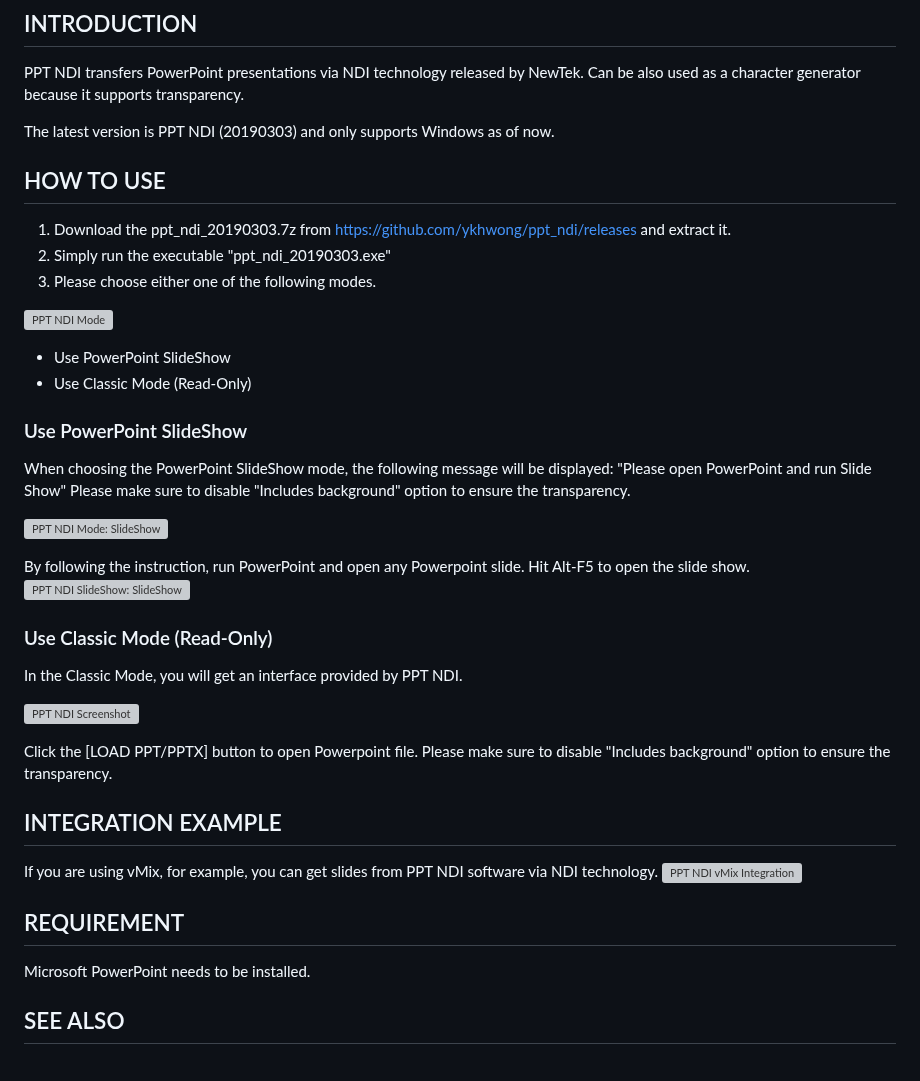
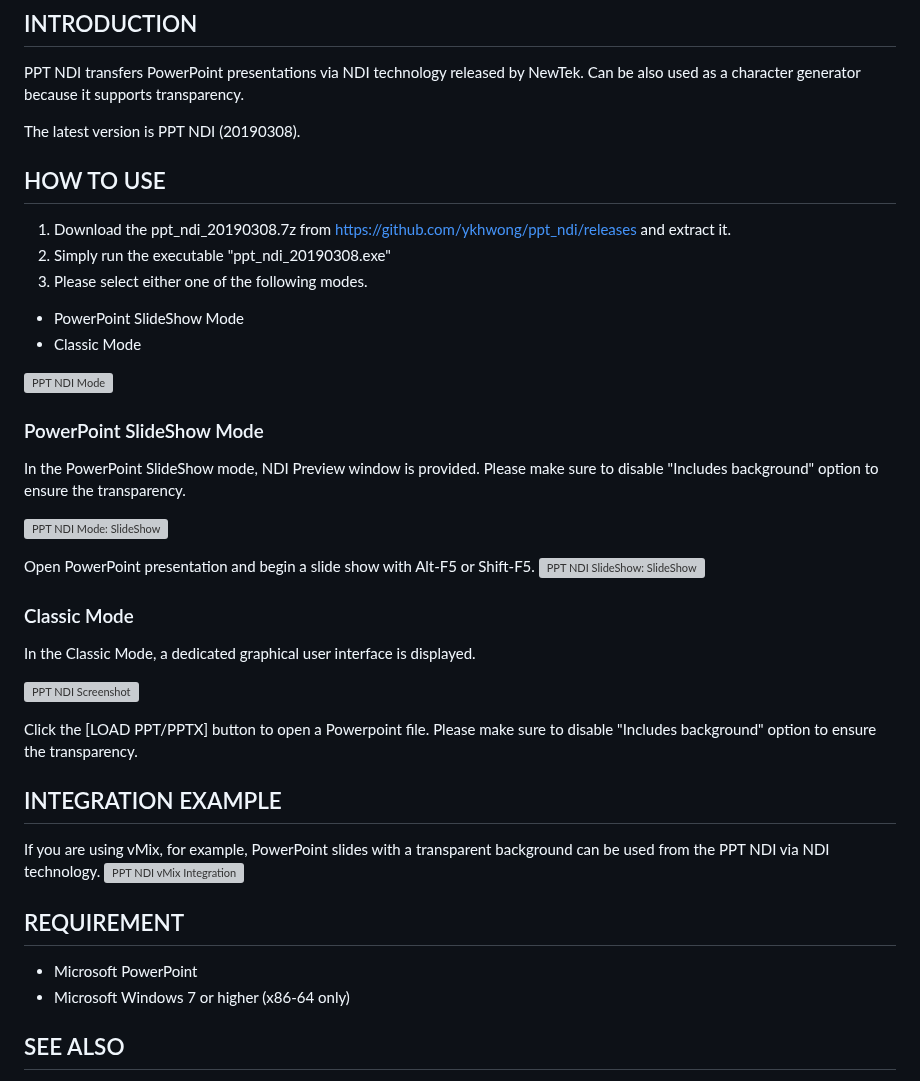
Before and after one commit to ykhwong/ppt-ndi, a Markdown page: README.md, the part around the change. Drawn GitHub-style; grey boxes are pictures that could not be loaded.

Commit message:
[FIX] README Update

```diff
--- a/README.md
+++ b/README.md
@@ -3,41 +3,40 @@
 ## INTRODUCTION
 PPT NDI transfers PowerPoint presentations via NDI technology released by NewTek. Can be also used as a character generator because it supports transparency.
 
-The latest version is PPT NDI (20190303) and only supports Windows as of now.
+The latest version is PPT NDI (20190308).
 
 ## HOW TO USE
-1. Download the ppt_ndi_20190303.7z from https://github.com/ykhwong/ppt_ndi/releases and extract it.
-2. Simply run the executable "ppt_ndi_20190303.exe"
-3. Please choose either one of the following modes.
+1. Download the ppt_ndi_20190308.7z from https://github.com/ykhwong/ppt_ndi/releases and extract it.
+2. Simply run the executable "ppt_ndi_20190308.exe"
+3. Please select either one of the following modes.
+
+* PowerPoint SlideShow Mode
+* Classic Mode
 
 ![PPT NDI Mode](https://raw.githubusercontent.com/ykhwong/ppt_ndi/master/resources/ppt_ndi_mode.png)
 
-* Use PowerPoint SlideShow
-* Use Classic Mode (Read-Only)
-
-### Use PowerPoint SlideShow
-When choosing the PowerPoint SlideShow mode, the following message will be displayed: "Please open PowerPoint and run Slide Show"
-Please make sure to disable "Includes background" option to ensure the transparency.
+### PowerPoint SlideShow Mode
+In the PowerPoint SlideShow mode, NDI Preview window is provided. Please make sure to disable "Includes background" option to ensure the transparency.
 
 ![PPT NDI Mode: SlideShow](https://raw.githubusercontent.com/ykhwong/ppt_ndi/master/resources/ppt_ndi_slideshow_integration.png)
 
-By following the instruction, run PowerPoint and open any Powerpoint slide. Hit Alt-F5 to open the slide show.
+Open PowerPoint presentation and begin a slide show with Alt-F5 or Shift-F5.
 ![PPT NDI SlideShow: SlideShow](https://raw.githubusercontent.com/ykhwong/ppt_ndi/master/resources/ppt_ndi_slideshow_integration2.png)
 
-### Use Classic Mode (Read-Only)
-In the Classic Mode, you will get an interface provided by PPT NDI.
+### Classic Mode
+In the Classic Mode, a dedicated graphical user interface is displayed.
 
 ![PPT NDI Screenshot](https://raw.githubusercontent.com/ykhwong/ppt_ndi/master/resources/ppt_ndi_sshot.png)
 
-Click the [LOAD PPT/PPTX] button to open Powerpoint file.
-Please make sure to disable "Includes background" option to ensure the transparency.
+Click the [LOAD PPT/PPTX] button to open a Powerpoint file. Please make sure to disable "Includes background" option to ensure the transparency.
 
 ## INTEGRATION EXAMPLE
-If you are using vMix, for example, you can get slides from PPT NDI software via NDI technology.
+If you are using vMix, for example, PowerPoint slides with a transparent background can be used from the PPT NDI via NDI technology.
 ![PPT NDI vMix Integration](https://raw.githubusercontent.com/ykhwong/ppt_ndi/master/resources/ppt_ndi_vmix_example.png)
 
 ## REQUIREMENT
-Microsoft PowerPoint needs to be installed.
+* Microsoft PowerPoint
+* Microsoft Windows 7 or higher (x86-64 only)
 
 ## SEE ALSO
 * https://www.newtek.com/ndi/
```
Also changed, not shown: resources/ppt_ndi_mode.png, resources/ppt_ndi_slideshow_integration.png, resources/ppt_ndi_vmix_example.png.
